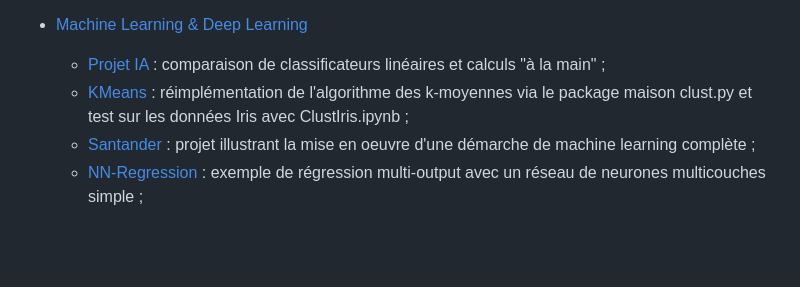
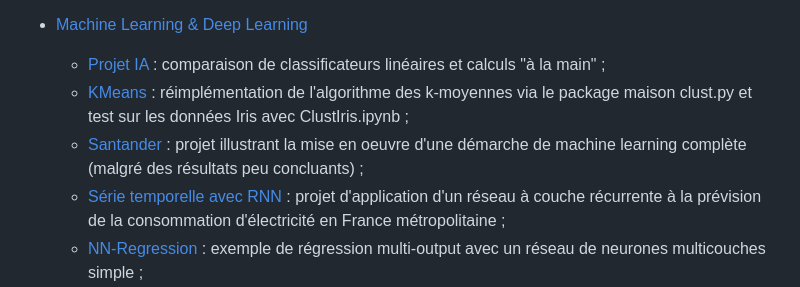
Before and after one commit to Tim-De-Decker/Etudes, a Markdown page: README.md, the part around the change. Drawn GitHub-style; blank space fills up the shorter version.

```diff
--- a/README.md
+++ b/README.md
@@ -12,7 +12,8 @@ Quatre dossiers sont proposés en lecture :
 - [Machine Learning & Deep Learning](https://github.com/Tim-De-Decker/Etudes/tree/main/MachineL-DeepL)
   - [Projet IA](https://github.com/Tim-De-Decker/Etudes/blob/main/MachineL-DeepL/Projet%20IA.ipynb) : comparaison de classificateurs linéaires et calculs "à la main" ;
   - [KMeans](https://github.com/Tim-De-Decker/Etudes/tree/main/MachineL-DeepL/KMeans) : réimplémentation de l'algorithme des k-moyennes via le package maison clust.py et test sur les données Iris avec ClustIris.ipynb ;
-  - [Santander](https://github.com/Tim-De-Decker/Etudes/blob/main/MachineL-DeepL/Santander.ipynb) : projet illustrant la mise en oeuvre d'une démarche de machine learning complète ;
+  - [Santander](https://github.com/Tim-De-Decker/Etudes/blob/main/MachineL-DeepL/Santander.ipynb) : projet illustrant la mise en oeuvre d'une démarche de machine learning complète (malgré des résultats peu concluants) ;
+  - [Série temporelle avec RNN](https://github.com/Tim-De-Decker/Etudes/blob/main/MachineL-DeepL/S%C3%A9rie%20temporelle%20avec%20RNN.ipynb) : projet d'application d'un réseau à couche récurrente à la prévision de la consommation d'électricité en France métropolitaine ;
   - [NN-Regression](https://github.com/Tim-De-Decker/Etudes/blob/main/MachineL-DeepL/NN-Regression.ipynb) : exemple de régression multi-output avec un réseau de neurones multicouches simple ;
   - [NLP](https://github.com/Tim-De-Decker/Etudes/tree/main/MachineL-DeepL/NLP) : dossier contenant un unique projet d'[analyse de sentiments](https://github.com/Tim-De-Decker/Etudes/blob/main/MachineL-DeepL/NLP/AnalyseDeSentiments.ipynb) réalisé à partir d'un corpus de critiques de films avec deux modèles, le _gradient boosting_ et une variante de réseau de neurones récurrent (LSTM) ;
   - [Computer vision](https://github.com/Tim-De-Decker/Etudes/tree/main/MachineL-DeepL/Computer%20vision) : ce dossier contient deux projets impliquant le traitement d'images
```
